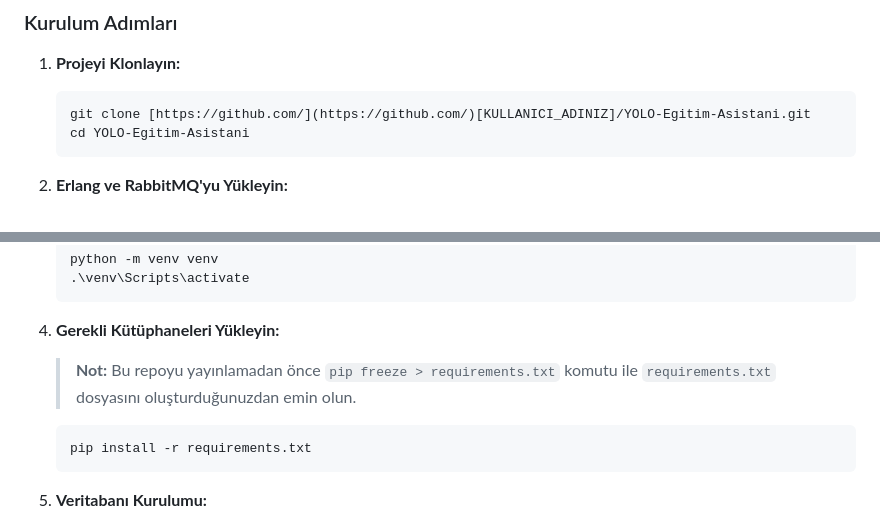
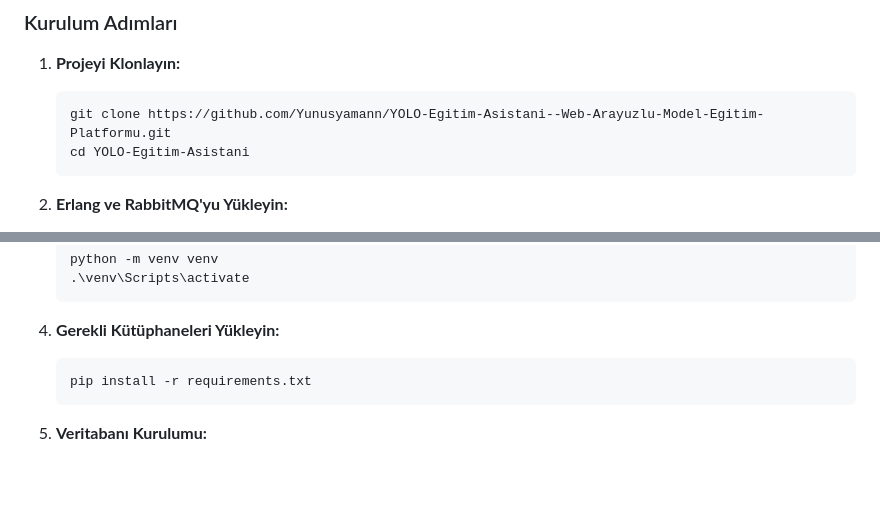
Before and after one commit to Yunusyamann/YOLO-Egitim-Asistani--Web-Arayuzlu-Model-Egitim-Platformu, a Markdown page: README.md, 2 parts joined by grey strips. Rendered like a GitHub page; blank space fills up the shorter version.

````diff
--- a/README.md
+++ b/README.md
@@ -72,7 +72,7 @@ Projeyi yerel makinenizde çalıştırmak için aşağıdaki adımları izleyin.
 
 1.  **Projeyi Klonlayın:**
     ```sh
-    git clone [https://github.com/](https://github.com/)[KULLANICI_ADINIZ]/YOLO-Egitim-Asistani.git
+    git clone https://github.com/Yunusyamann/YOLO-Egitim-Asistani--Web-Arayuzlu-Model-Egitim-Platformu.git
     cd YOLO-Egitim-Asistani
     ```
 
@@ -88,7 +88,7 @@ Projeyi yerel makinenizde çalıştırmak için aşağıdaki adımları izleyin.
     ```
 
 4.  **Gerekli Kütüphaneleri Yükleyin:**
-    > **Not:** Bu repoyu yayınlamadan önce `pip freeze > requirements.txt` komutu ile `requirements.txt` dosyasını oluşturduğunuzdan emin olun.
+
     ```sh
     pip install -r requirements.txt
     ```
````
